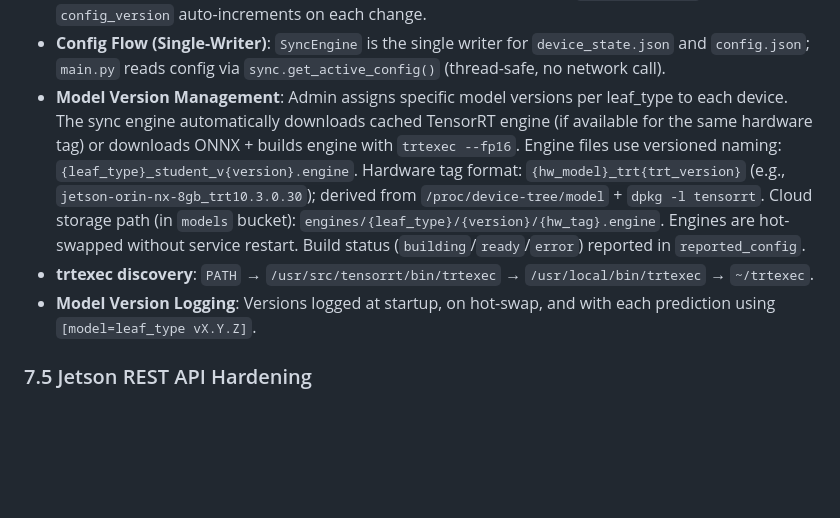
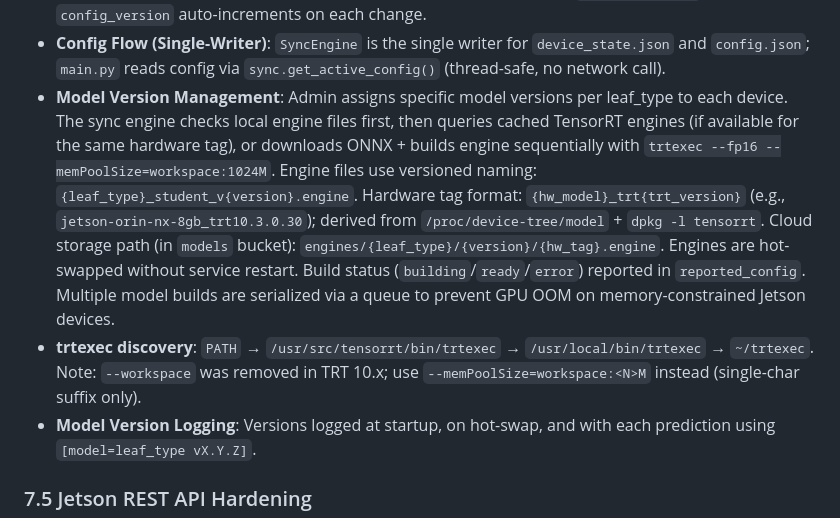
Before and after one commit to zoe141004/agrikd-app, a Markdown page: docs/technical/system_reference.md, the part around the change. Rendered like a GitHub page; blank space fills up the shorter version.

```diff
--- a/docs/technical/system_reference.md
+++ b/docs/technical/system_reference.md
@@ -390,8 +390,8 @@ Device Config Poll → Device Shadow (desired_config / reported_config)
 - If no user is assigned (`user_id = NULL`), predictions queue in SQLite. On assignment, the full backlog is synced.
 - **Device Shadow**: Admin sets `desired_config` (mode, interval, leaf type, model versions) via the dashboard. The Jetson polls for config changes, applies them, reports `reported_config`. `config_version` auto-increments on each change.
 - **Config Flow (Single-Writer)**: `SyncEngine` is the single writer for `device_state.json` and `config.json`; `main.py` reads config via `sync.get_active_config()` (thread-safe, no network call).
-- **Model Version Management**: Admin assigns specific model versions per leaf_type to each device. The sync engine automatically downloads cached TensorRT engine (if available for the same hardware tag) or downloads ONNX + builds engine with `trtexec --fp16`. Engine files use versioned naming: `{leaf_type}_student_v{version}.engine`. Hardware tag format: `{hw_model}_trt{trt_version}` (e.g., `jetson-orin-nx-8gb_trt10.3.0.30`); derived from `/proc/device-tree/model` + `dpkg -l tensorrt`. Cloud storage path (in `models` bucket): `engines/{leaf_type}/{version}/{hw_tag}.engine`. Engines are hot-swapped without service restart. Build status (`building`/`ready`/`error`) reported in `reported_config`.
-- **trtexec discovery**: `PATH` → `/usr/src/tensorrt/bin/trtexec` → `/usr/local/bin/trtexec` → `~/trtexec`.
+- **Model Version Management**: Admin assigns specific model versions per leaf_type to each device. The sync engine checks local engine files first, then queries cached TensorRT engines (if available for the same hardware tag), or downloads ONNX + builds engine sequentially with `trtexec --fp16 --memPoolSize=workspace:1024M`. Engine files use versioned naming: `{leaf_type}_student_v{version}.engine`. Hardware tag format: `{hw_model}_trt{trt_version}` (e.g., `jetson-orin-nx-8gb_trt10.3.0.30`); derived from `/proc/device-tree/model` + `dpkg -l tensorrt`. Cloud storage path (in `models` bucket): `engines/{leaf_type}/{version}/{hw_tag}.engine`. Engines are hot-swapped without service restart. Build status (`building`/`ready`/`error`) reported in `reported_config`. Multiple model builds are serialized via a queue to prevent GPU OOM on memory-constrained Jetson devices.
+- **trtexec discovery**: `PATH` → `/usr/src/tensorrt/bin/trtexec` → `/usr/local/bin/trtexec` → `~/trtexec`. Note: `--workspace` was removed in TRT 10.x; use `--memPoolSize=workspace:<N>M` instead (single-char suffix only).
 - **Model Version Logging**: Versions logged at startup, on hot-swap, and with each prediction using `[model=leaf_type vX.Y.Z]`.
 
 ### 7.5 Jetson REST API Hardening
```
Also changed, not shown: docs/guides/admin_dashboard_manual.md (+2 -1 lines), docs/guides/jetson_deployment_guide.md (+63 -22 lines).
